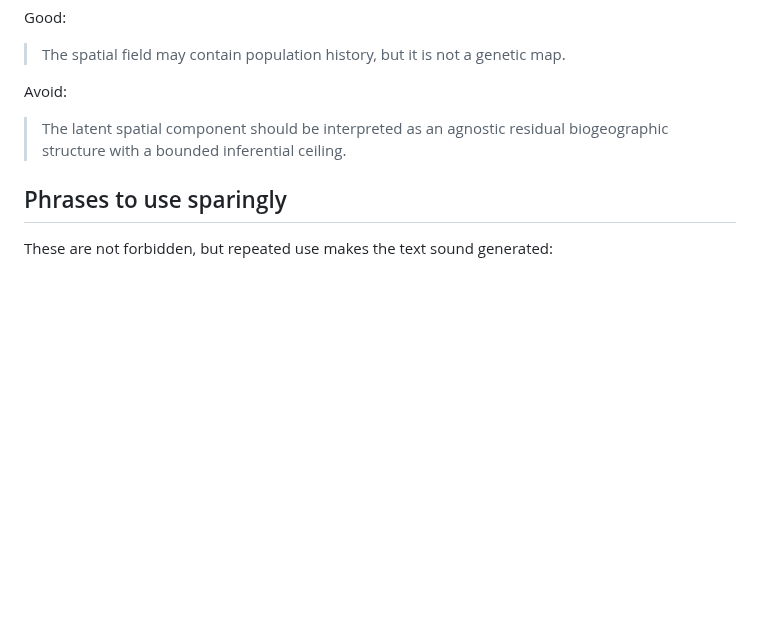
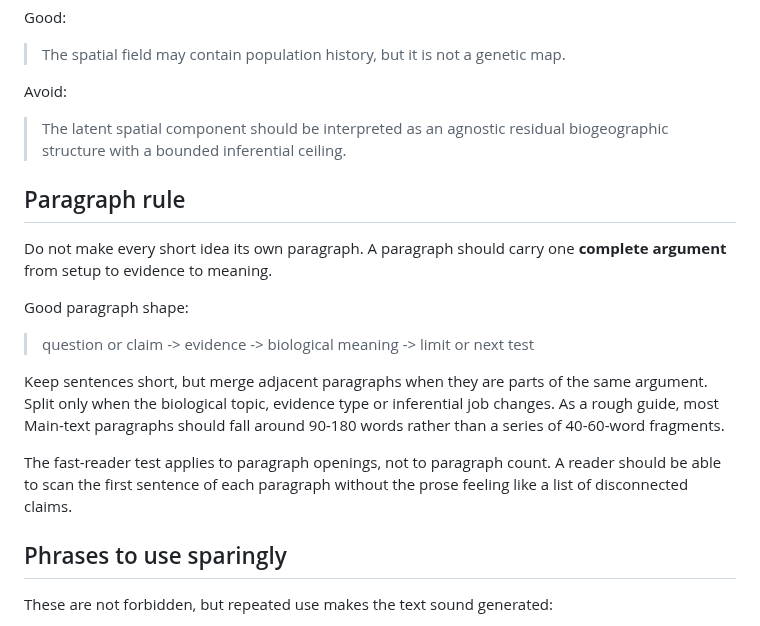
Before and after one commit to zuizui0223/hotarubukuro, a Markdown page: submission/jbi/JBI_narrative_dependency_architecture.md, the part around the change. Rendered like a GitHub page; blank space fills up the shorter version.

Commit message:
Clarify paragraph-level plain-English writing rule

```diff
--- a/submission/jbi/JBI_narrative_dependency_architecture.md
+++ b/submission/jbi/JBI_narrative_dependency_architecture.md
@@ -72,6 +72,18 @@ Avoid:
 
 > The latent spatial component should be interpreted as an agnostic residual biogeographic structure with a bounded inferential ceiling.
 
+## Paragraph rule
+
+Do not make every short idea its own paragraph. A paragraph should carry one **complete argument** from setup to evidence to meaning.
+
+Good paragraph shape:
+
+> question or claim -> evidence -> biological meaning -> limit or next test
+
+Keep sentences short, but merge adjacent paragraphs when they are parts of the same argument. Split only when the biological topic, evidence type or inferential job changes. As a rough guide, most Main-text paragraphs should fall around 90-180 words rather than a series of 40-60-word fragments.
+
+The fast-reader test applies to paragraph openings, not to paragraph count. A reader should be able to scan the first sentence of each paragraph without the prose feeling like a list of disconnected claims.
+
 ## Phrases to use sparingly
 
 These are not forbidden, but repeated use makes the text sound generated:
```
